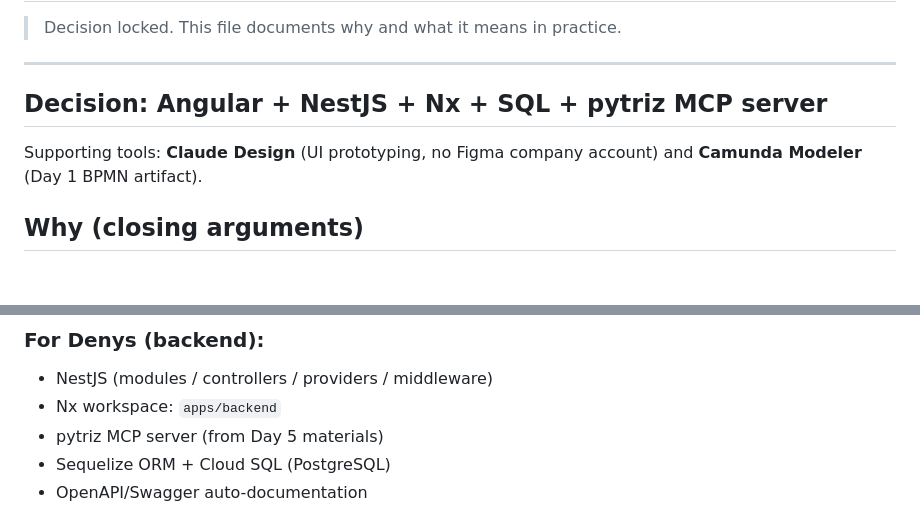
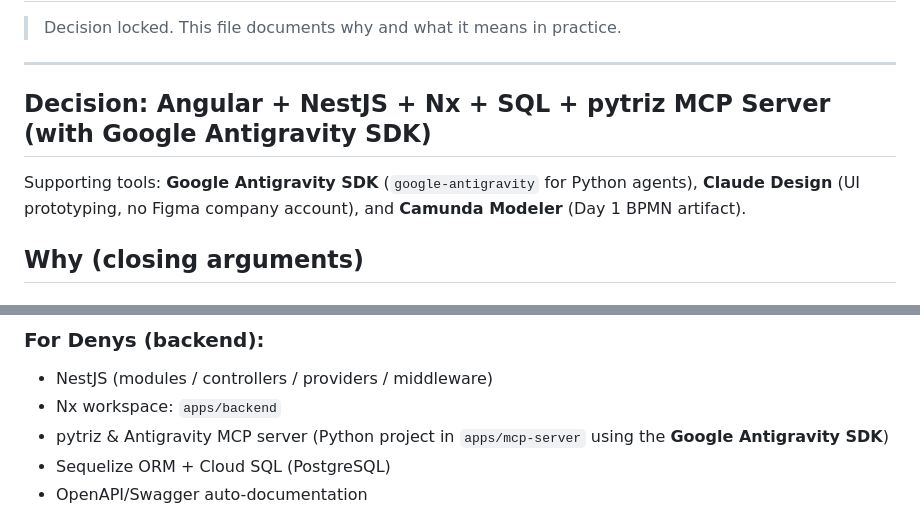
Before and after one commit to jotceg/GDG-Wroclaw-BuiltWithAI-Solution, a Markdown page: docs/09_stack.md, 2 parts joined by grey strips. Rendered like a GitHub page.

```diff
--- a/docs/09_stack.md
+++ b/docs/09_stack.md
@@ -4,9 +4,9 @@
 
 ---
 
-## Decision: Angular + NestJS + Nx + SQL + pytriz MCP server
+## Decision: Angular + NestJS + Nx + SQL + pytriz MCP Server (with Google Antigravity SDK)
 
-Supporting tools: **Claude Design** (UI prototyping, no Figma company account) and **Camunda Modeler** (Day 1 BPMN artifact).
+Supporting tools: **Google Antigravity SDK** (`google-antigravity` for Python agents), **Claude Design** (UI prototyping, no Figma company account), and **Camunda Modeler** (Day 1 BPMN artifact).
 
 ## Why (closing arguments)
 
@@ -57,7 +57,7 @@ Risk: 15 years of C++ don't translate 1:1 to speed in NestJS. We address it, we
 ### For Denys (backend):
 - NestJS (modules / controllers / providers / middleware)
 - Nx workspace: `apps/backend`
-- pytriz MCP server (from Day 5 materials)
+- pytriz & Antigravity MCP server (Python project in `apps/mcp-server` using the **Google Antigravity SDK**)
 - Sequelize ORM + Cloud SQL (PostgreSQL)
 - OpenAPI/Swagger auto-documentation
 
```
Also changed, not shown: CLAUDE.md (+1 -1 lines), docs/04_architecture.md (+23 -23 lines).
